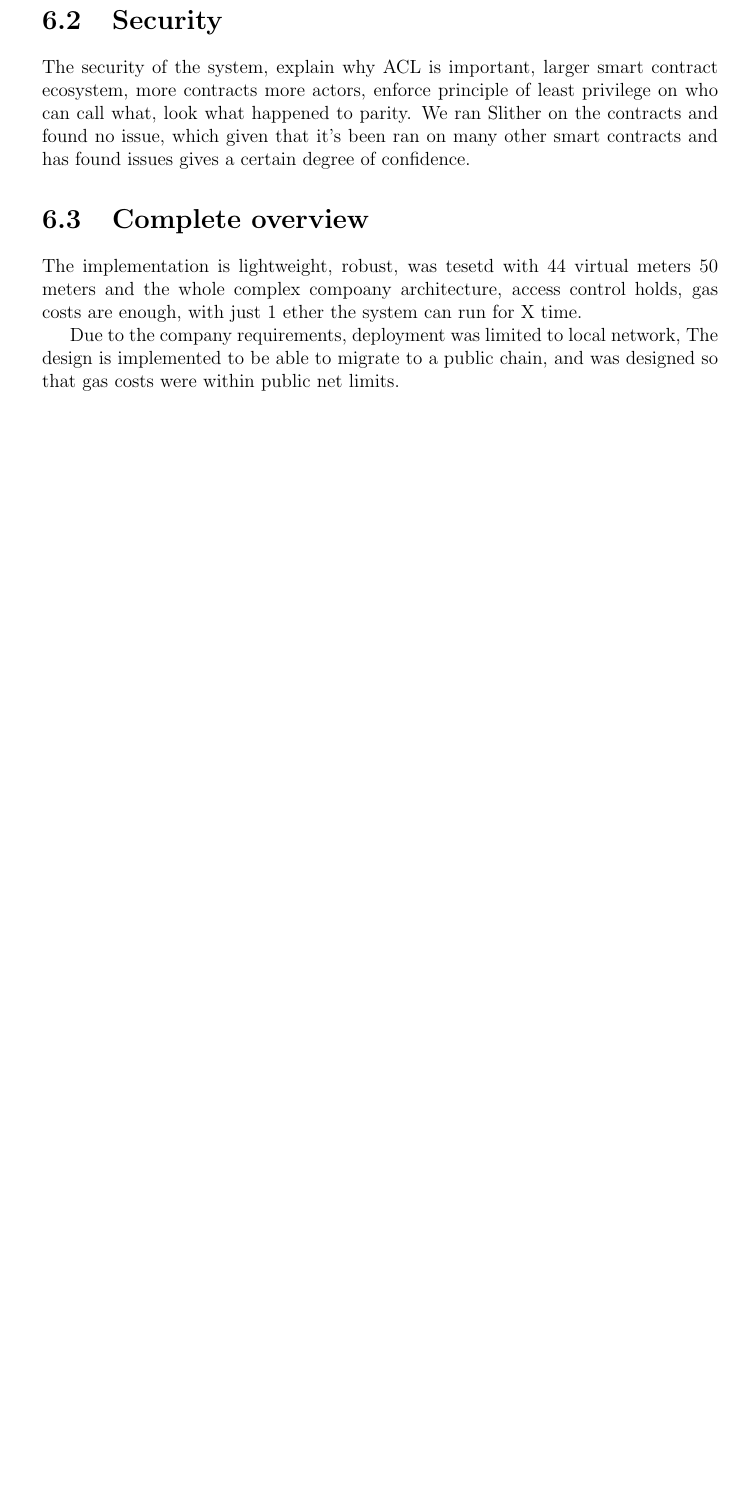
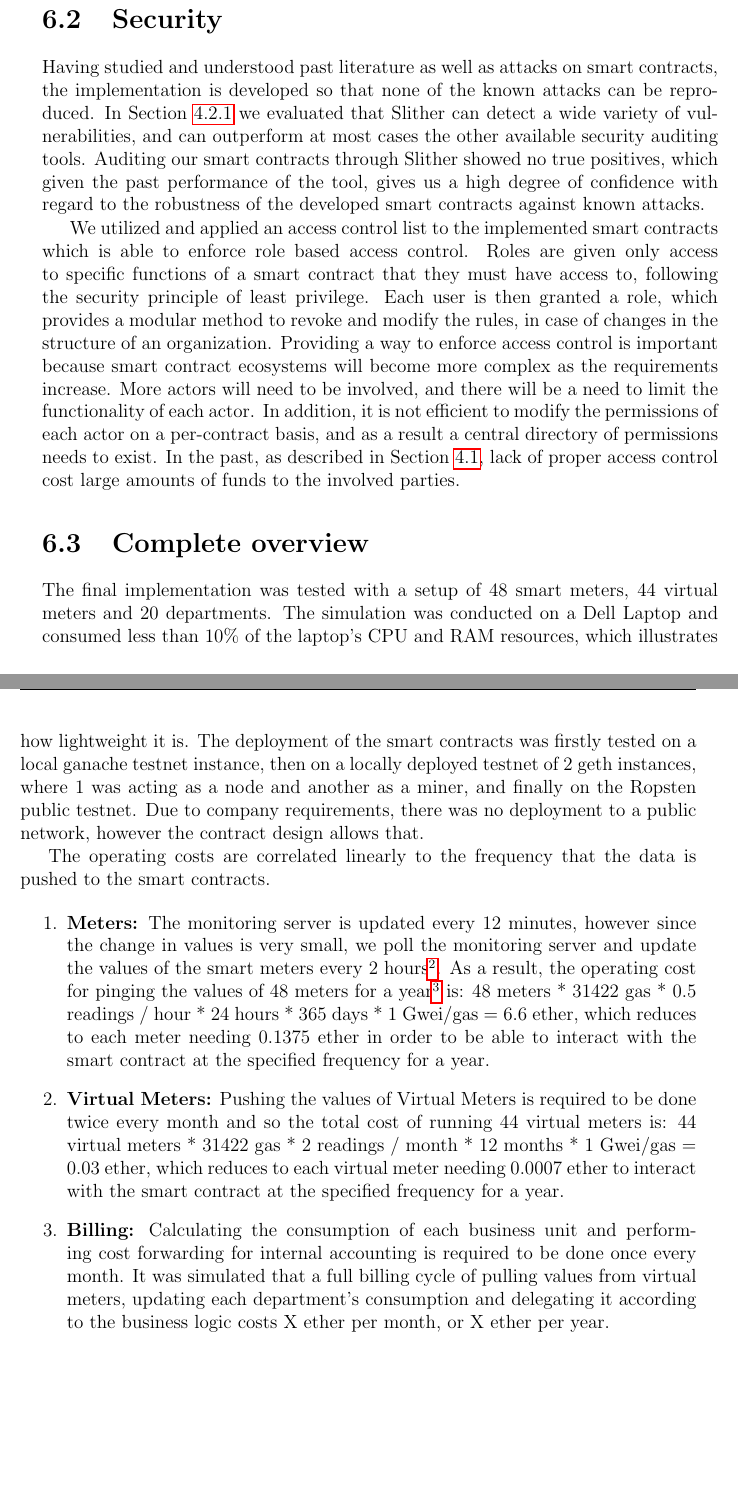
Before and after one commit to gakonst/thesis, a LaTeX thesis (main.tex, which reads chapters/6_results.tex): part of page 56 of 77 before the commit and two parts of pages 56 and 57 of 78 after it, the two joined at a grey line, cut so that both start at the same text, the shorter picture padded with empty space. The pictures show the PDF file main.pdf that the author committed with the source.

Commit message:
Finished CH06 and tested impl. on ropsten

```diff
--- a/chapters/6_results.tex
+++ b/chapters/6_results.tex
@@ -18,9 +18,18 @@ On scalability, we applied Method 3 (\ref{method3}) and followed the rules from
 \input{tables/comparison-struct.tex}
 
 \section{Security}
-The security of the system, explain why ACL is important, larger smart contract ecosystem, more contracts more actors, enforce principle of least privilege on who can call what, look what happened to parity. We ran Slither on the contracts and found no issue, which given that it's been ran on many other smart contracts and has found issues gives a certain degree of confidence.
+
+Having studied and understood past literature as well as attacks on smart contracts, the implementation is developed so that none of the known attacks can be reproduced. In Section \ref{slither} we evaluated that Slither can detect a wide variety of vulnerabilities, and can outperform at most cases the other available security auditing tools. Auditing our smart contracts through Slither showed no true positives, which given the past performance of the tool, gives us a high degree of confidence with regard to the robustness of the developed smart contracts against known attacks.
+
+We utilized and applied an access control list to the implemented smart contracts which is able to enforce role based access control. Roles are given only access to specific functions of a smart contract that they must have access to, following the security principle of least privilege. Each user is then granted a role, which provides a modular method to revoke and modify the rules, in case of changes in the structure of an organization. Providing a way to enforce access control is important because smart contract ecosystems will become more complex as the requirements increase. More actors will need to be involved, and there will be a need to limit the functionality of each actor. In addition, it is not efficient to modify the permissions of each actor on a per-contract basis, and as a result a central directory of permissions needs to exist. In the past, as described in Section \ref{past-attacks}, lack of proper access control cost large amounts of funds to the involved parties.
 
 \section{Complete overview}
-The implementation is lightweight, robust, was tesetd with 44 virtual meters 50 meters and the whole complex compoany architecture, access control holds, gas costs are enough, with just 1 ether the system can run for X time.
+The final implementation was tested with a setup of 48 smart meters, 44 virtual meters and 20 departments. The simulation was conducted on a Dell Laptop and consumed less than 10\% of the laptop's CPU and RAM resources, which illustrates how lightweight it is. The deployment of the smart contracts was firstly tested on a local ganache testnet instance, then on a locally deployed testnet of 2 geth instances, where 1 was acting as a node and another as a miner, and finally on the Ropsten public testnet. Due to company requirements, there was no deployment to a public network, however the contract design allows that.
 
-Due to the company requirements, deployment was limited to local network, The design is implemented to be able to migrate to a public chain, and was designed so that gas costs were within public net limits.
+The operating costs are correlated linearly to the frequency that the data is pushed to the smart contracts.
+
+\begin{enumerate}
+    \item \textbf{Meters:} The monitoring server is updated every 12 minutes, however since the change in values is very small, we poll the monitoring server and update the values of the smart meters every 2 hours\footnote{The selected frequency was a company requirement. Further granularity provided no advantage. It is possible to push values every 12 minutes, at a linear increase in cost}. As a result, the operating cost for pinging the values of 48 meters for a year\footnote{The chosen gas price is $1 GWei = 10^{-9} ether$ since the operations are not time critical. When there is a need for fast confirmations the price is expected to be higher.} is: 48 meters * 31422 gas * 0.5 readings / hour * 24 hours * 365 days * 1 Gwei/gas  = 6.6 ether, which reduces to each meter needing 0.1375 ether in order to be able to interact with the smart contract at the specified frequency for a year.
+    \item \textbf{Virtual Meters:} Pushing the values of Virtual Meters is required to be done twice every month and so the total cost of running 44 virtual meters is: 44 virtual meters * 31422 gas * 2 readings / month * 12 months * 1 Gwei/gas  = 0.03 ether, which reduces to each virtual meter needing 0.0007 ether to interact with the smart contract at the specified frequency for a year.
+    \item \textbf{Billing:} Calculating the consumption of each business unit and performing cost forwarding for internal accounting is required to be done once every month. It was simulated that a full billing cycle of pulling values from virtual meters, updating each department's consumption and delegating it according to the business logic costs X ether per month, or X ether per year.
+\end{enumerate}
```
Also changed, not shown: chapters/4_smart_contract_security.tex (+3 -1 lines), main.pdf.
